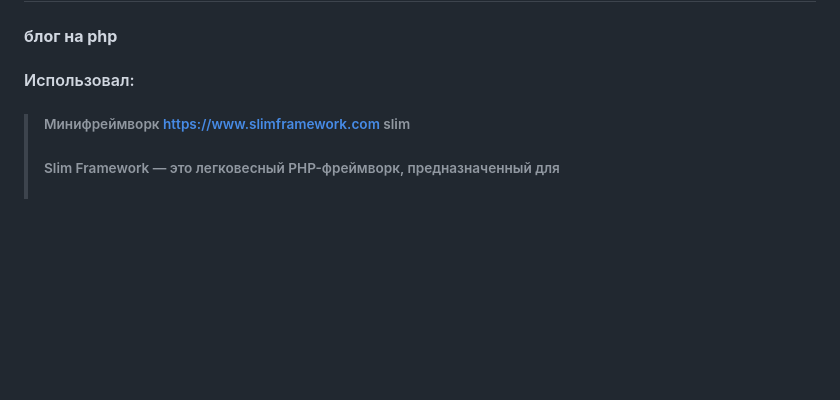
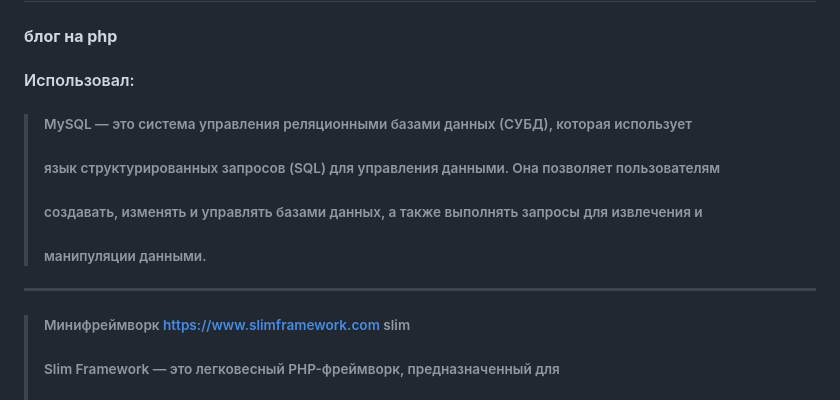
Before and after one commit to s-code-dev/blog-on-php, a Markdown page: README.md, the part around the change. Drawn GitHub-style; blank space fills up the shorter version.

```diff
--- a/README.md
+++ b/README.md
@@ -1,6 +1,11 @@
 ## blog_on_php_mysql
 #### __блог на php__
 #### Использовал:
+> ###### MySQL — это система управления реляционными базами данных (СУБД), которая использует
+> ###### язык структурированных запросов (SQL) для управления данными. Она позволяет пользователям
+> ###### создавать, изменять и управлять базами данных, а также выполнять запросы для извлечения и
+> ###### манипуляции данными.
+___
 > ###### Минифреймворк https://www.slimframework.com slim
 > ###### Slim Framework — это легковесный PHP-фреймворк, предназначенный для
 > ###### разработки веб-приложений и API. Он предоставляет минималистичный и
```
